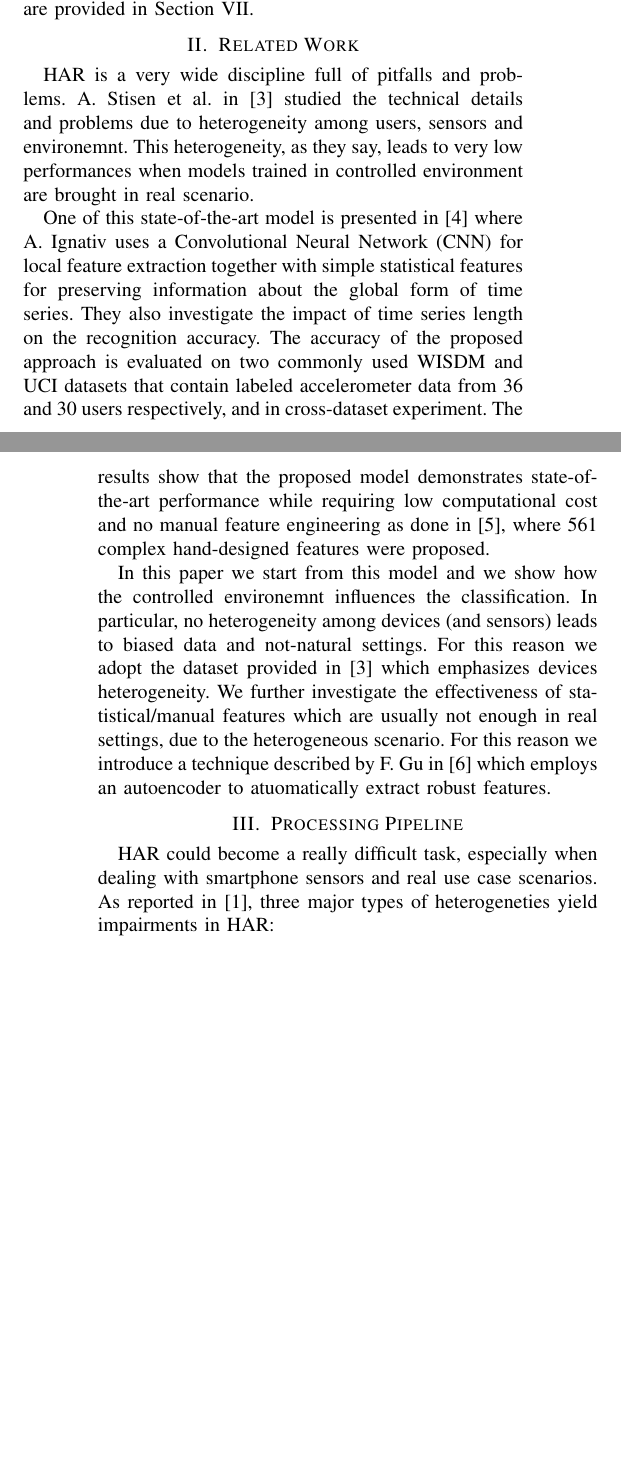
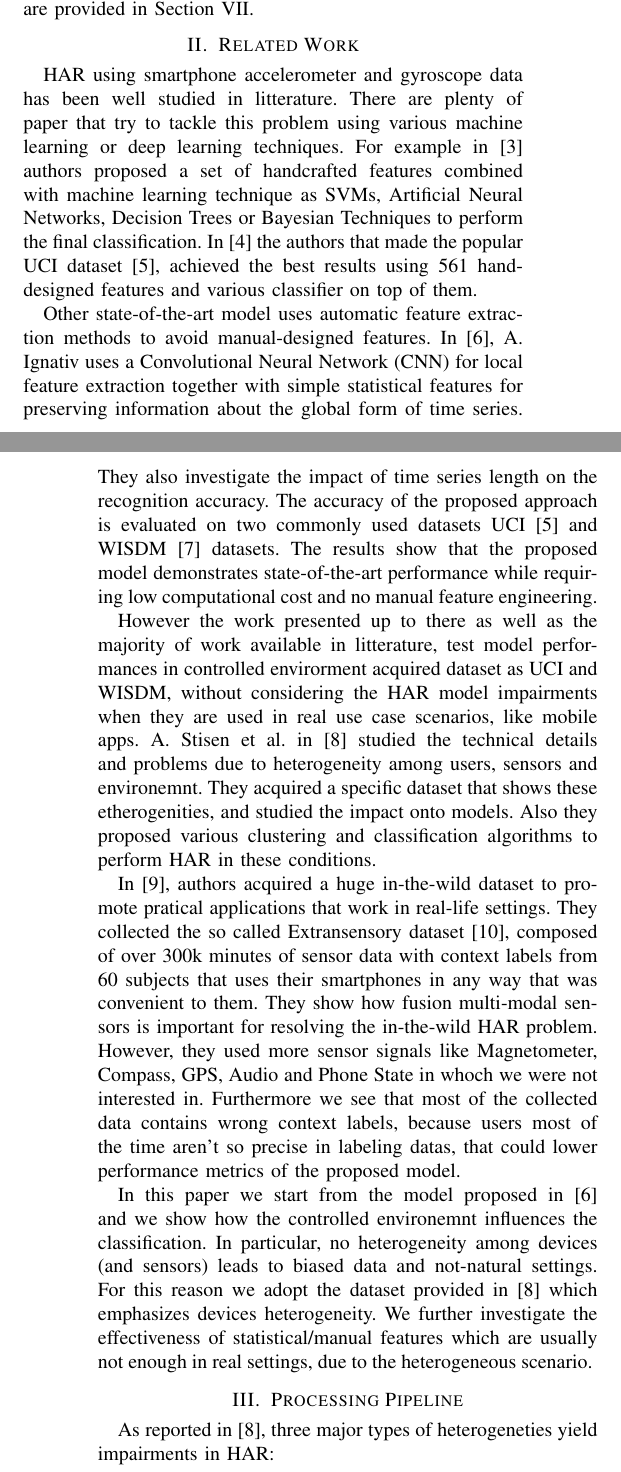
Before and after one commit to lparolari/har, a LaTeX paper (paper/template.tex, which reads paper/model.tex, paper/related.tex): two parts of the columns of pages 1 and 2 of 9 before the commit and two parts of the columns of pages 1 and 2 of 10 after it, joined at a grey line, cut so that both start at the same text, the shorter picture padded with empty space. Compiled offline with pdfLaTeX.

Commit message:
Finished related works, and linked used and described datasets

```diff
--- a/paper/model.tex
+++ b/paper/model.tex
@@ -16,7 +16,7 @@
 	\label{fig:processing-pipeline}
 \end{figure*}
 
-HAR could become a really difficult task, especially when dealing with smartphone sensors and real use case scenarios. As reported in \cite{blunck2013heterogeneity}, three major types of heterogeneties yield impairments in HAR:
+As reported in \cite{stisen2015smart}, three major types of heterogeneties yield impairments in HAR:
 \begin{itemize}
 	\item \textbf{Sensor Biases (SB)}: To keep the overall cost of a smartphone low, cheap accelerometer and gyroscope sensors are used, yielding a poor-calibrated, inaccurate and range/granularity limited acquired signals. In these situation we could observe low precision, resolution, range and also biases.
 	\item \textbf{Sampling Rate Heterogeneity (SRH)}: Often popular smartphones vary in terms of default and supported sampling frequencies for accelerometer and gyroscope sensor. In the dataset proposed in \cite{stisen2015smart} for example, the sampling frequency varies from 50Hz to 200Hz.
--- a/paper/related.tex
+++ b/paper/related.tex
@@ -3,35 +3,28 @@
 \section{Related Work}
 \label{sec:related-work}
 
-HAR is a very wide discipline full of pitfalls and problems. A. Stisen
-et al. in \cite{stisen2015smart} studied the technical details and
-problems due to heterogeneity among users, sensors and
-environemnt. This heterogeneity, as they say, leads to very low
-performances when models trained in controlled environment are brought
-in real scenario.
+HAR using smartphone accelerometer and gyroscope data has been well studied in litterature. There are plenty of paper that try to tackle this problem using various machine learning or deep learning techniques. For example in \cite{frank2010reliable} authors proposed a set of handcrafted features combined with machine learning technique as SVMs, Artificial Neural Networks, Decision Trees or Bayesian Techniques to perform the final classification. In \cite{anguita2013public} the authors that made the popular UCI dataset \cite{UCI}, achieved the best results using 561 hand-designed features and various classifier on top of them.
 
-One of this state-of-the-art model is presented in
-\cite{ignatov2018real} where A. Ignativ uses a Convolutional Neural
+Other state-of-the-art model uses automatic feature extraction methods to avoid manual-designed features. In \cite{ignatov2018real}, A. Ignativ uses a Convolutional Neural
 Network (CNN) for local feature extraction together with simple
 statistical features for preserving information about the global form
 of time series. They also investigate the impact of time series length
 on the recognition accuracy. The accuracy of the proposed approach is
-evaluated on two commonly used WISDM and UCI datasets that contain
-labeled accelerometer data from 36 and 30 users respectively, and in
-cross-dataset experiment. The results show that the proposed model
+evaluated on two commonly used datasets UCI \cite{UCI} and WISDM \cite{WISDM} datasets. The results show that the proposed model
 demonstrates state-of-the-art performance while requiring low
-computational cost and no manual feature engineering as done in
-\cite{anguita2013public}, where 561 complex hand-designed features
-were proposed.
+computational cost and no manual feature engineering.
 
-In this paper we start from this model and we show how the controlled
+However the work presented up to there as well as the majority of work available in litterature, test model performances in controlled envirorment acquired dataset as UCI and WISDM, without considering the HAR model impairments when they are used in real use case scenarios, like mobile apps. A. Stisen et al. in \cite{stisen2015smart} studied the technical details and
+problems due to heterogeneity among users, sensors and
+environemnt. They acquired a specific dataset that shows these etherogenities, and studied the impact onto models. Also they proposed various clustering and classification algorithms to perform HAR in these conditions.
+
+In \cite{vaizman2018extrasensory}, authors acquired a huge in-the-wild dataset to promote pratical applications that work in real-life settings. They collected the so called Extransensory dataset \cite{EXTRASENSORY}, composed of over 300k minutes of sensor data with context labels from 60 subjects that uses their smartphones in any way that was convenient to them. They show how fusion multi-modal sensors is important for resolving the in-the-wild HAR problem.  However, they used more sensor signals like Magnetometer, Compass, GPS, Audio and Phone State in whoch we were not interested in. Furthermore we see that most of the collected data contains wrong context labels, because users most of the time aren't so precise in labeling datas, that could lower performance metrics of the proposed model.
+
+In this paper we start from the model proposed in \cite{ignatov2018real} and we show how the controlled
 environemnt influences the classification. In particular, no
 heterogeneity among devices (and sensors) leads to biased data and
 not-natural settings.  For this reason we adopt the dataset provided
 in \cite{stisen2015smart} which emphasizes devices heterogeneity.
 We further investigate the
 effectiveness of statistical/manual features which are usually not
-enough in real settings, due to the heterogeneous scenario. For this
-reason we introduce a technique described by F. Gu in
-\cite{gu2018locomotion} which employs an autoencoder to atuomatically
-extract robust features.
+enough in real settings, due to the heterogeneous scenario.
```
Also changed, not shown: paper/biblio.bib (+28 -0 lines), paper/model.tex (19 more changed lines).
